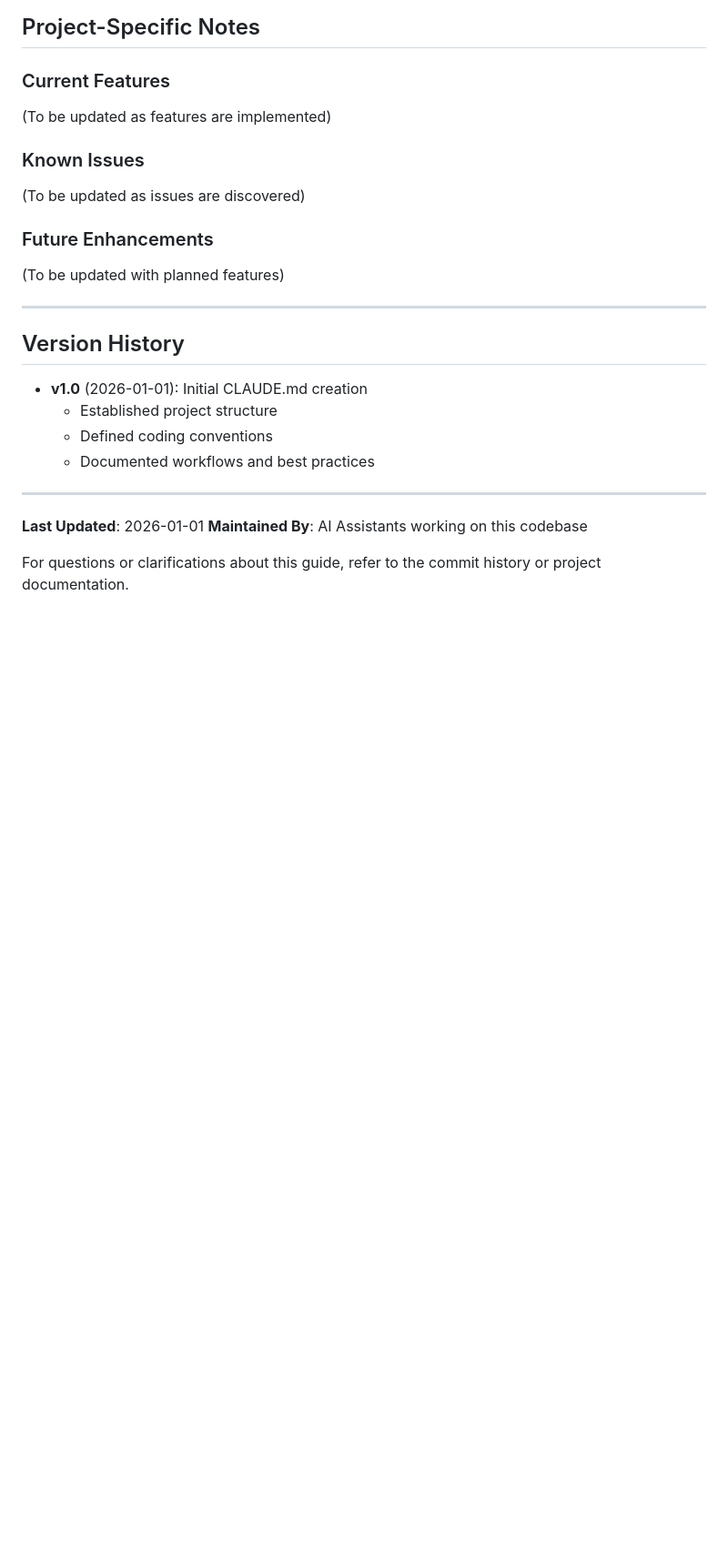
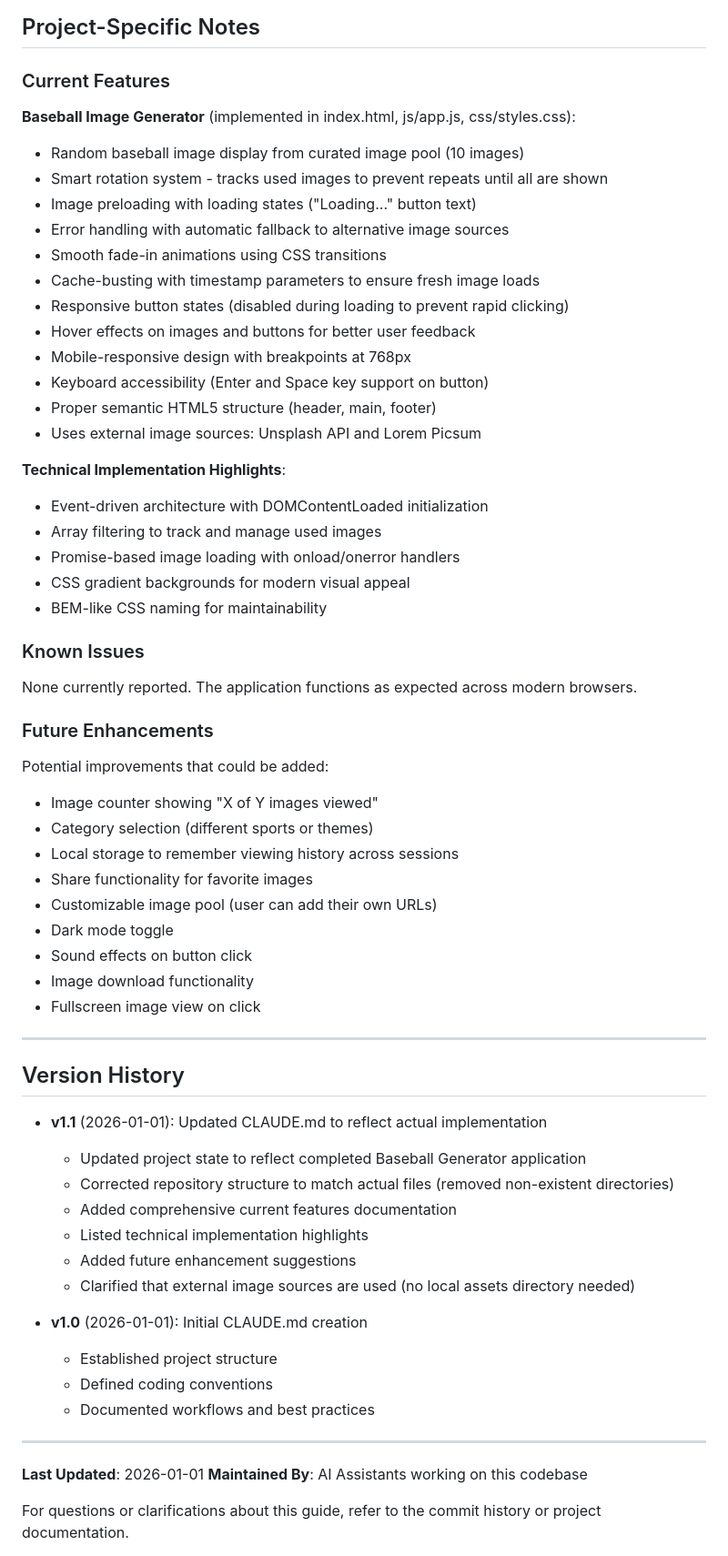
Before and after one commit to chirsch44/Claude-Code, a Markdown page: CLAUDE.md, the part around one of its changes. Shown at 91% size. GitHub-like rendering; blank space fills up the shorter version.

```diff
--- a/CLAUDE.md
+++ b/CLAUDE.md
@@ -444,19 +461,55 @@ When encountering errors:
 
 ### Current Features
 
-(To be updated as features are implemented)
+**Baseball Image Generator** (implemented in index.html, js/app.js, css/styles.css):
+- Random baseball image display from curated image pool (10 images)
+- Smart rotation system - tracks used images to prevent repeats until all are shown
+- Image preloading with loading states ("Loading..." button text)
+- Error handling with automatic fallback to alternative image sources
+- Smooth fade-in animations using CSS transitions
+- Cache-busting with timestamp parameters to ensure fresh image loads
+- Responsive button states (disabled during loading to prevent rapid clicking)
+- Hover effects on images and buttons for better user feedback
+- Mobile-responsive design with breakpoints at 768px
+- Keyboard accessibility (Enter and Space key support on button)
+- Proper semantic HTML5 structure (header, main, footer)
+- Uses external image sources: Unsplash API and Lorem Picsum
+
+**Technical Implementation Highlights**:
+- Event-driven architecture with DOMContentLoaded initialization
+- Array filtering to track and manage used images
+- Promise-based image loading with onload/onerror handlers
+- CSS gradient backgrounds for modern visual appeal
+- BEM-like CSS naming for maintainability
 
 ### Known Issues
 
-(To be updated as issues are discovered)
+None currently reported. The application functions as expected across modern browsers.
 
 ### Future Enhancements
 
-(To be updated with planned features)
+Potential improvements that could be added:
+- Image counter showing "X of Y images viewed"
+- Category selection (different sports or themes)
+- Local storage to remember viewing history across sessions
+- Share functionality for favorite images
+- Customizable image pool (user can add their own URLs)
+- Dark mode toggle
+- Sound effects on button click
+- Image download functionality
+- Fullscreen image view on click
 
 ---
 
 ## Version History
+
+- **v1.1** (2026-01-01): Updated CLAUDE.md to reflect actual implementation
+  - Updated project state to reflect completed Baseball Generator application
+  - Corrected repository structure to match actual files (removed non-existent directories)
+  - Added comprehensive current features documentation
+  - Listed technical implementation highlights
+  - Added future enhancement suggestions
+  - Clarified that external image sources are used (no local assets directory needed)
 
 - **v1.0** (2026-01-01): Initial CLAUDE.md creation
   - Established project structure
```
Also changed, not shown: other parts of CLAUDE.md (+34 -17 lines).
